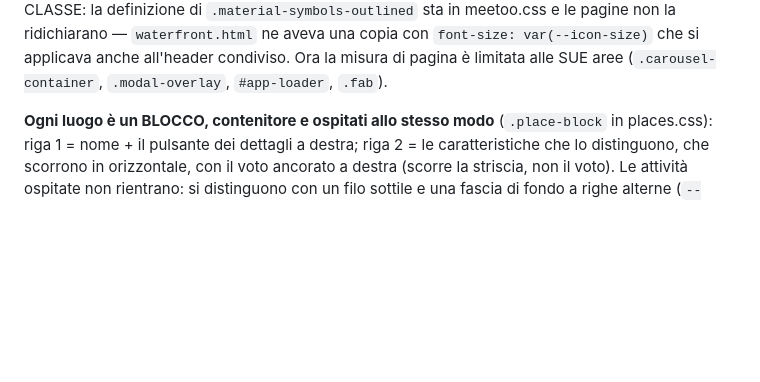
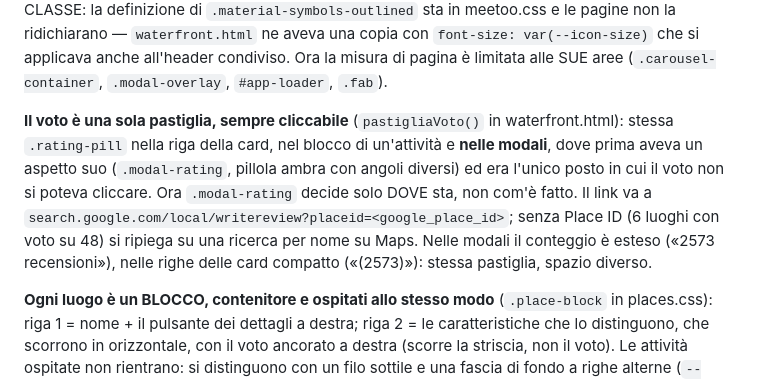
Before and after one commit to lorenzodetomasi/sinapsi, a Markdown page: ws-admin/events/DEPLOY.md, the part around the change. Drawn GitHub-style; blank space fills up the shorter version.

Commit message:
deploy: una sola pastiglia del voto, cliccabile anche nelle modali
Co-Authored-By: Claude Opus 5 <noreply@anthropic.com>

```diff
--- a/ws-admin/events/DEPLOY.md
+++ b/ws-admin/events/DEPLOY.md
@@ -148,6 +148,15 @@ Stessa lezione per la CLASSE: la definizione di `.material-symbols-outlined` sta
 pagine non la ridichiarano — `waterfront.html` ne aveva una copia con `font-size: var(--icon-size)`
 che si applicava anche all'header condiviso. Ora la misura di pagina è limitata alle SUE aree
 (`.carousel-container`, `.modal-overlay`, `#app-loader`, `.fab`).
+
+**Il voto è una sola pastiglia, sempre cliccabile** (`pastigliaVoto()` in waterfront.html):
+stessa `.rating-pill` nella riga della card, nel blocco di un'attività e **nelle modali**, dove prima
+aveva un aspetto suo (`.modal-rating`, pillola ambra con angoli diversi) ed era l'unico posto in cui
+il voto non si poteva cliccare. Ora `.modal-rating` decide solo DOVE sta, non com'è fatto.
+Il link va a `search.google.com/local/writereview?placeid=<google_place_id>`; senza Place ID
+(6 luoghi con voto su 48) si ripiega su una ricerca per nome su Maps. Nelle modali il conteggio è
+esteso («2573 recensioni»), nelle righe delle card compatto («(2573)»): stessa pastiglia, spazio
+diverso.
 
 **Ogni luogo è un BLOCCO, contenitore e ospitati allo stesso modo** (`.place-block` in places.css):
 riga 1 = nome + il pulsante dei dettagli a destra; riga 2 = le caratteristiche che lo distinguono,
```
